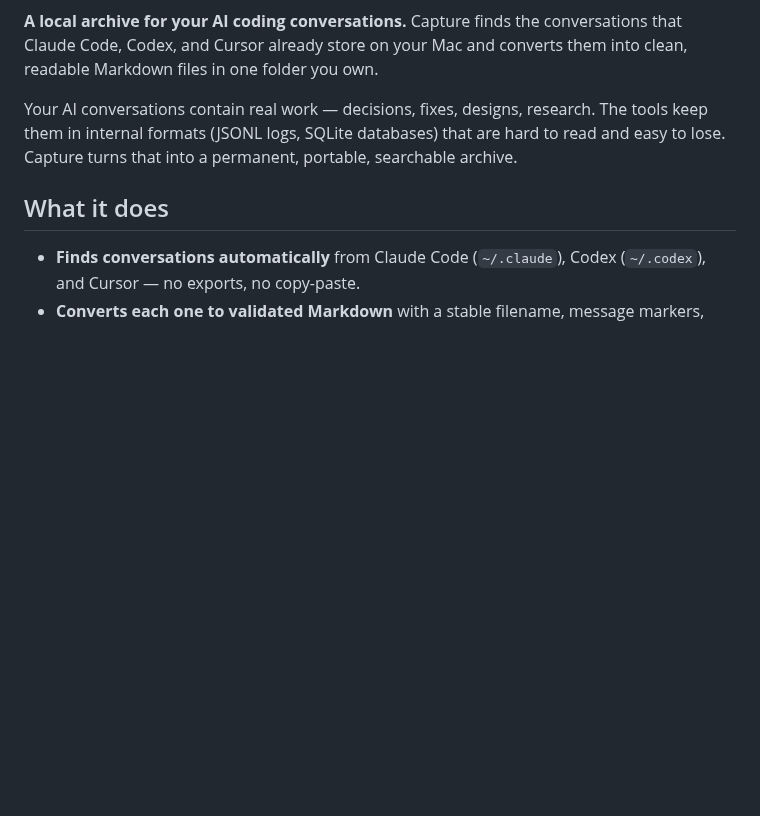
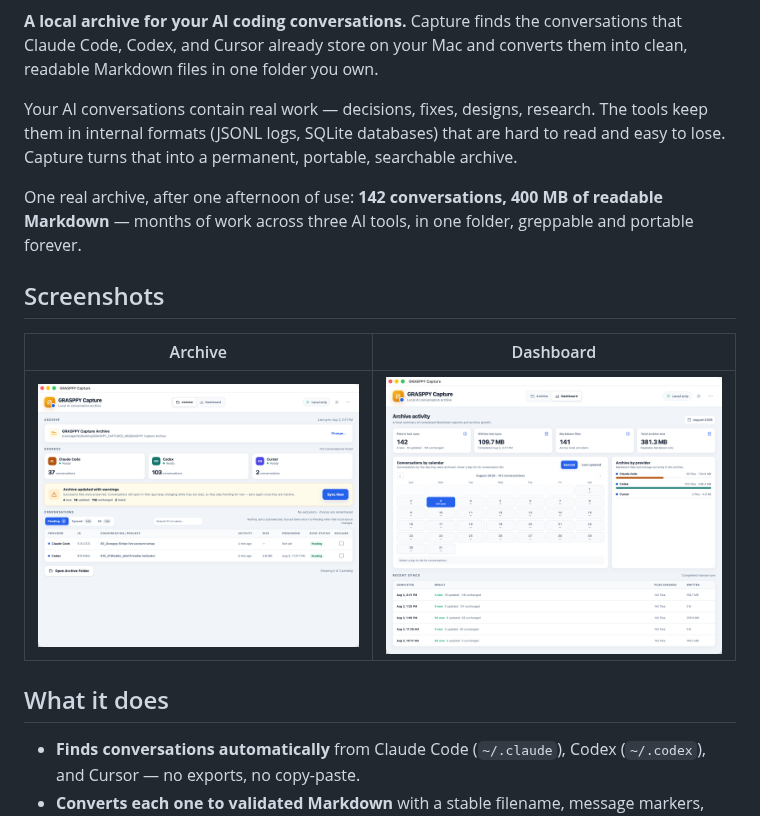
Before and after one commit to grasppy-labs/grasppy-capture, a Markdown page: README.md, the part around one of its changes. Rendered like a GitHub page; pictures changed too: docs/screenshots/capture-archive.png (added), docs/screenshots/capture-dashboard.png (added); blank space fills up the shorter version.

```diff
--- a/README.md
+++ b/README.md
@@ -3,6 +7,14 @@
 **A local archive for your AI coding conversations.** Capture finds the conversations that Claude Code, Codex, and Cursor already store on your Mac and converts them into clean, readable Markdown files in one folder you own.
 
 Your AI conversations contain real work — decisions, fixes, designs, research. The tools keep them in internal formats (JSONL logs, SQLite databases) that are hard to read and easy to lose. Capture turns that into a permanent, portable, searchable archive.
+
+One real archive, after one afternoon of use: **142 conversations, 400 MB of readable Markdown** — months of work across three AI tools, in one folder, greppable and portable forever.
+
+## Screenshots
+
+| Archive | Dashboard |
+|---|---|
+| ![Archive view — catalog, search, and sync](docs/screenshots/capture-archive.png) | ![Dashboard — conversation calendars and provider breakdown](docs/screenshots/capture-dashboard.png) |
 
 ## What it does
 
```
Also changed, not shown: other parts of README.md (+37 -0 lines).
